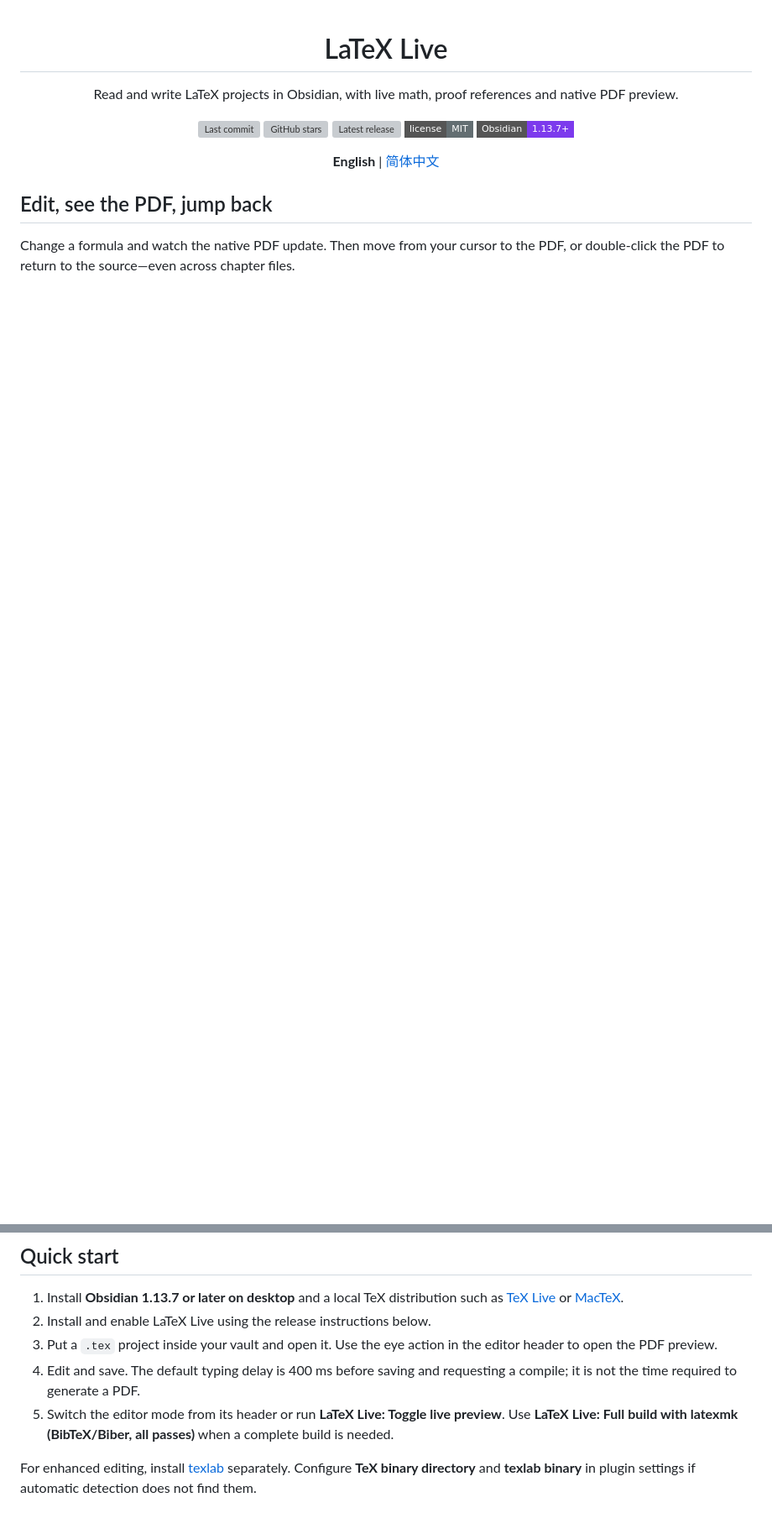
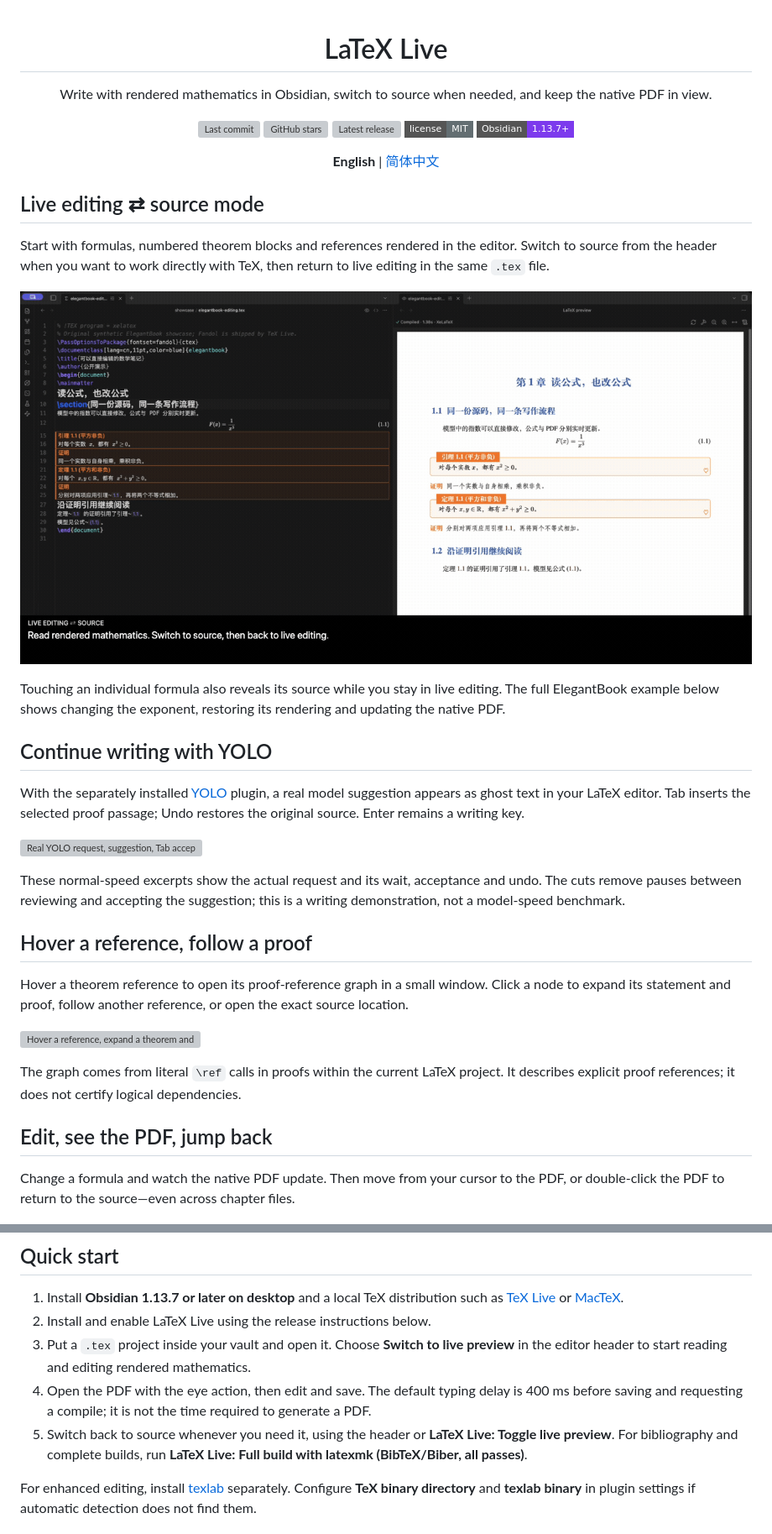
Before and after one commit to qiulinfan/obsidian-latex-live, a Markdown page: README.md, 2 parts joined by grey strips. Shown at 84% size. Drawn GitHub-style; pictures changed too: docs/assets/showcase/editing-mode-switch.gif (added); badges without logos; blank space fills up the shorter version; grey boxes are pictures that could not be loaded.

```diff
--- a/README.md
+++ b/README.md
@@ -1,5 +1,5 @@
 <h1 align="center">LaTeX Live</h1>
-<p align="center">Read and write LaTeX projects in Obsidian, with live math, proof references and native PDF preview.</p>
+<p align="center">Write with rendered mathematics in Obsidian, switch to source when needed, and keep the native PDF in view.</p>
 
 <p align="center">
   <a href="https://github.com/qiulinfan/obsidian-latex-live/commits/main"><img src="https://img.shields.io/github/last-commit/qiulinfan/obsidian-latex-live/main?style=flat-square&color=6c5ce7" alt="Last commit"></a>
@@ -11,6 +11,30 @@
 
 <p align="center"><b>English</b> | <a href="./README_zh-CN.md">简体中文</a></p>
 
+## Live editing ⇄ source mode
+
+Start with formulas, numbered theorem blocks and references rendered in the editor. Switch to source from the header when you want to work directly with TeX, then return to live editing in the same `.tex` file.
+
+![Actual live editing to source and back in ElegantBook](./docs/assets/showcase/editing-mode-switch.gif)
+
+Touching an individual formula also reveals its source while you stay in live editing. The full ElegantBook example below shows changing the exponent, restoring its rendering and updating the native PDF.
+
+## Continue writing with YOLO
+
+With the separately installed [YOLO](https://github.com/Lapis0x0/obsidian-yolo) plugin, a real model suggestion appears as ghost text in your LaTeX editor. Tab inserts the selected proof passage; Undo restores the original source. Enter remains a writing key.
+
+![Real YOLO request, suggestion, Tab acceptance and undo](./docs/assets/showcase/yolo-assisted-writing.gif)
+
+These normal-speed excerpts show the actual request and its wait, acceptance and undo. The cuts remove pauses between reviewing and accepting the suggestion; this is a writing demonstration, not a model-speed benchmark.
+
+## Hover a reference, follow a proof
+
+Hover a theorem reference to open its proof-reference graph in a small window. Click a node to expand its statement and proof, follow another reference, or open the exact source location.
+
+![Hover a reference, expand a theorem and proof, then open source](./docs/assets/showcase/ref-proof-graph.gif)
+
+The graph comes from literal `\ref` calls in proofs within the current LaTeX project. It describes explicit proof references; it does not certify logical dependencies.
+
 ## Edit, see the PDF, jump back
 
 Change a formula and watch the native PDF update. Then move from your cursor to the PDF, or double-click the PDF to return to the source—even across chapter files.
@@ -107,9 +117,9 @@ Overleaf also offers [automatic compilation](https://docs.overleaf.com/getting-s
 
 1. Install **Obsidian 1.13.7 or later on desktop** and a local TeX distribution such as [TeX Live](https://www.tug.org/texlive/) or [MacTeX](https://www.tug.org/mactex/).
 2. Install and enable LaTeX Live using the release instructions below.
-3. Put a `.tex` project inside your vault and open it. Use the eye action in the editor header to open the PDF preview.
-4. Edit and save. The default typing delay is 400 ms before saving and requesting a compile; it is not the time required to generate a PDF.
-5. Switch the editor mode from its header or run **LaTeX Live: Toggle live preview**. Use **LaTeX Live: Full build with latexmk (BibTeX/Biber, all passes)** when a complete build is needed.
+3. Put a `.tex` project inside your vault and open it. Choose **Switch to live preview** in the editor header to start reading and editing rendered mathematics.
+4. Open the PDF with the eye action, then edit and save. The default typing delay is 400 ms before saving and requesting a compile; it is not the time required to generate a PDF.
+5. Switch back to source whenever you need it, using the header or **LaTeX Live: Toggle live preview**. For bibliography and complete builds, run **LaTeX Live: Full build with latexmk (BibTeX/Biber, all passes)**.
 
 For enhanced editing, install [texlab](https://github.com/latex-lsp/texlab) separately. Configure **TeX binary directory** and **texlab binary** in plugin settings if automatic detection does not find them.
 
```
Also changed, not shown: other parts of README.md (+5 -19 lines), README_zh-CN.md (+33 -23 lines), docs/assets/showcase/editing-mode-switch-zh.gif (added), 3 other files.
